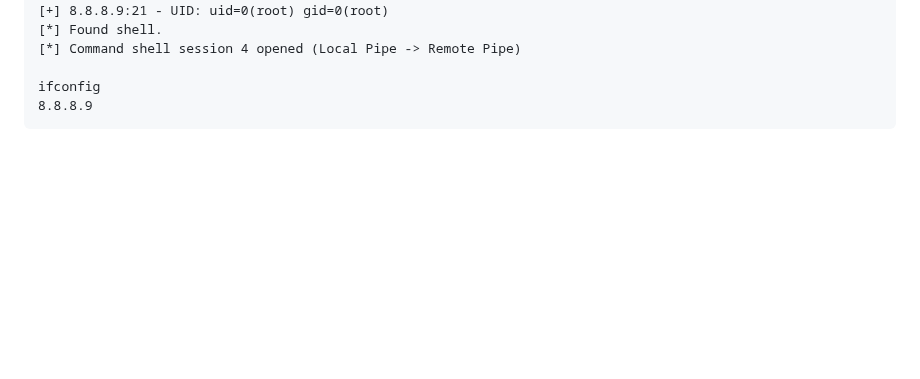
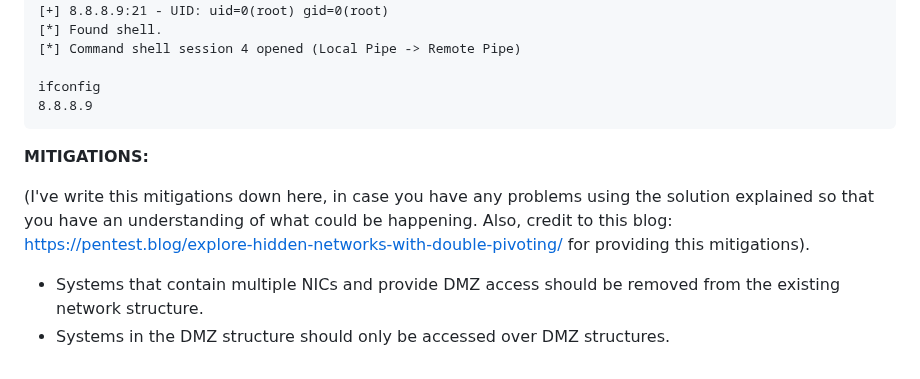
Before and after one commit to trike33/PEN-300-Code-Snippets, a Markdown page: Double Pivoting.md, the part around the change. Drawn GitHub-style; blank space fills up the shorter version.

````diff
--- a/Double Pivoting.md
+++ b/Double Pivoting.md
@@ -157,3 +157,10 @@ msf exploit(vsftpd_234_backdoor) > run
 ifconfig
 8.8.8.9
 ```
+
+**MITIGATIONS:**
+
+(I've write this mitigations down here, in case you have any problems using the solution explained so that you have an understanding of what could be happening. Also, credit to this blog: https://pentest.blog/explore-hidden-networks-with-double-pivoting/ for providing this mitigations).
+
+- Systems that contain multiple NICs and provide DMZ access should be removed from the existing network structure.
+- Systems in the DMZ structure should only be accessed over DMZ structures.
````
